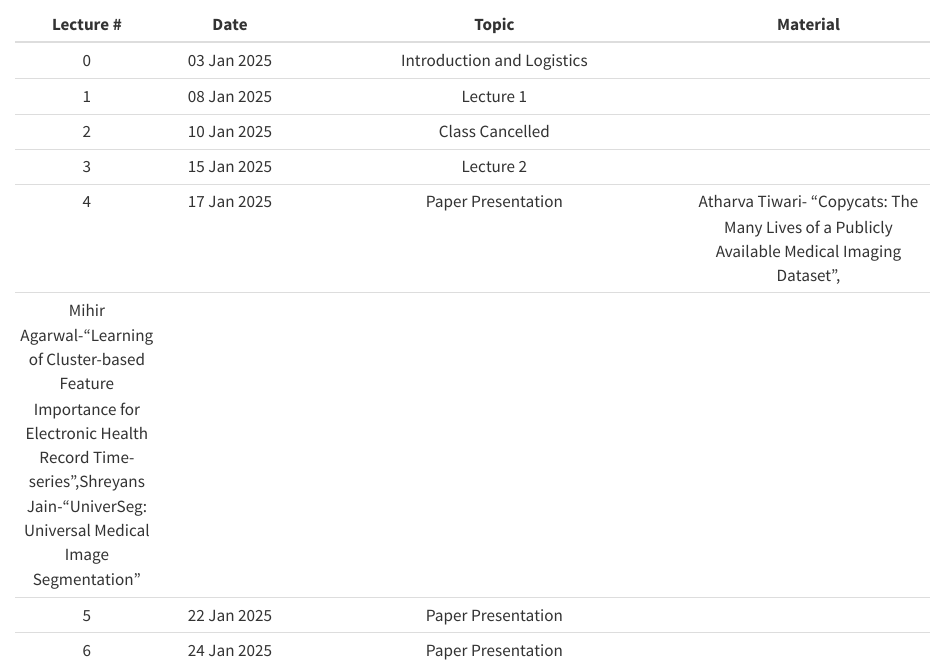
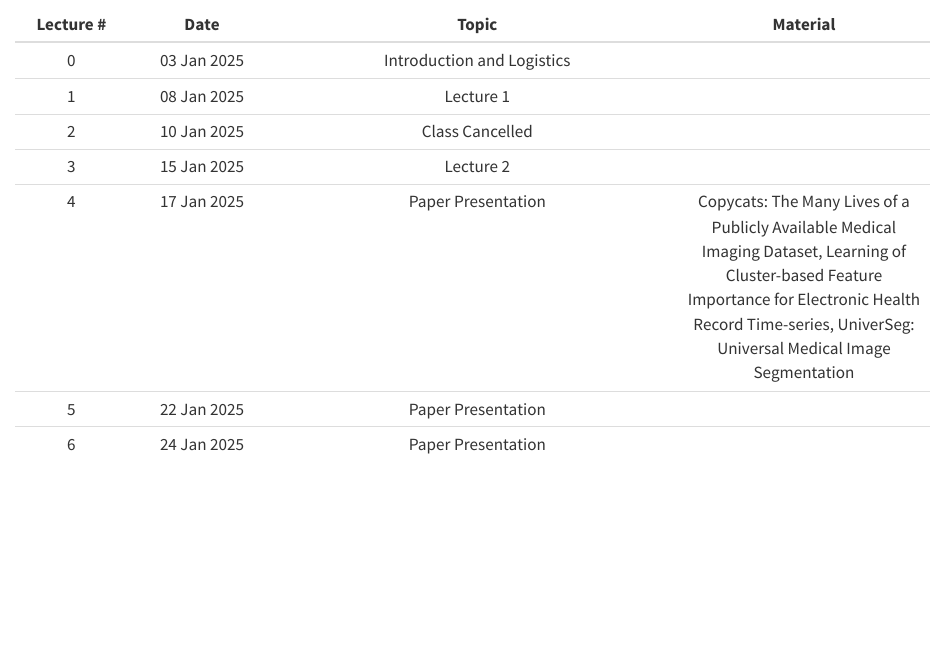
Before and after one commit to nipunbatra/aisg25, a Quarto document (schedule.qmd): the page in a window 1100 px wide, from 190 px down. Rendered offline with R 4.5, knitr and Pandoc in place of Quarto, with nearby package versions.

Commit message:
Update schedule.qmd

```diff
--- a/schedule.qmd
+++ b/schedule.qmd
@@ -18,8 +18,7 @@ Content will get added here as the course progresses
 |1| 08 Jan 2025| Lecture 1|
 |2| 10 Jan 2025| Class Cancelled|
 |3| 15 Jan 2025| Lecture 2|
-|4| 17 Jan 2025| Paper Presentation|Atharva Tiwari- "Copycats: The Many Lives of a Publicly Available Medical Imaging Dataset",
-Mihir Agarwal-"Learning of Cluster-based Feature Importance for Electronic Health Record Time-series",Shreyans Jain-"UniverSeg: Universal Medical Image Segmentation"|
+|4| 17 Jan 2025| Paper Presentation|Copycats: The Many Lives of a Publicly Available Medical Imaging Dataset, Learning of Cluster-based Feature Importance for Electronic Health Record Time-series, UniverSeg: Universal Medical Image Segmentation|
 |5| 22 Jan 2025| Paper Presentation|
 |6| 24 Jan 2025| Paper Presentation|
 |7| 29 Jan 2025| Talk by Dr. Tavpritesh Sethi|Title: Building Infectious Disease Preparedness and Combating AMR Using Explainable Artificial Intelligence| <a href="https://www.youtube.com/watch?v=KeQ7gTXpA1M" target="_blank">Youtube</a>|
```
